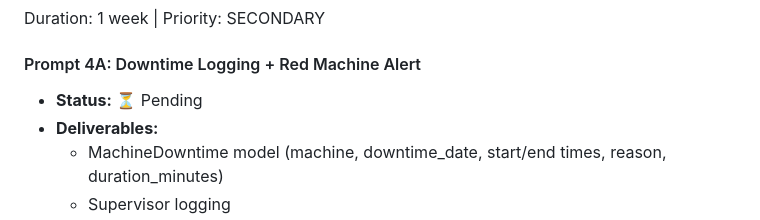
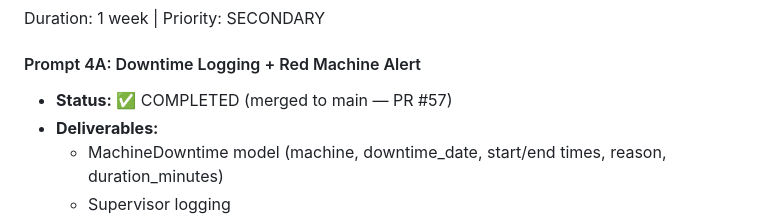
Before and after one commit to Diwak4r/ERP-System, a Markdown page: IMPLEMENTATION_GUIDE.md, the part around the change. Rendered like a GitHub page.

```diff
--- a/IMPLEMENTATION_GUIDE.md
+++ b/IMPLEMENTATION_GUIDE.md
@@ -166,7 +166,7 @@ Duration: 1 week | Priority: SECONDARY
 Duration: 1 week | Priority: SECONDARY
 
 #### Prompt 4A: Downtime Logging + Red Machine Alert
-- **Status:** ⏳ Pending
+- **Status:** ✅ COMPLETED (merged to main — PR #57)
 - **Deliverables:**
   - MachineDowntime model (machine, downtime_date, start/end times, reason, duration_minutes)
   - Supervisor logging
```
Also changed, not shown: AGENTS.md (+40 -26 lines).
